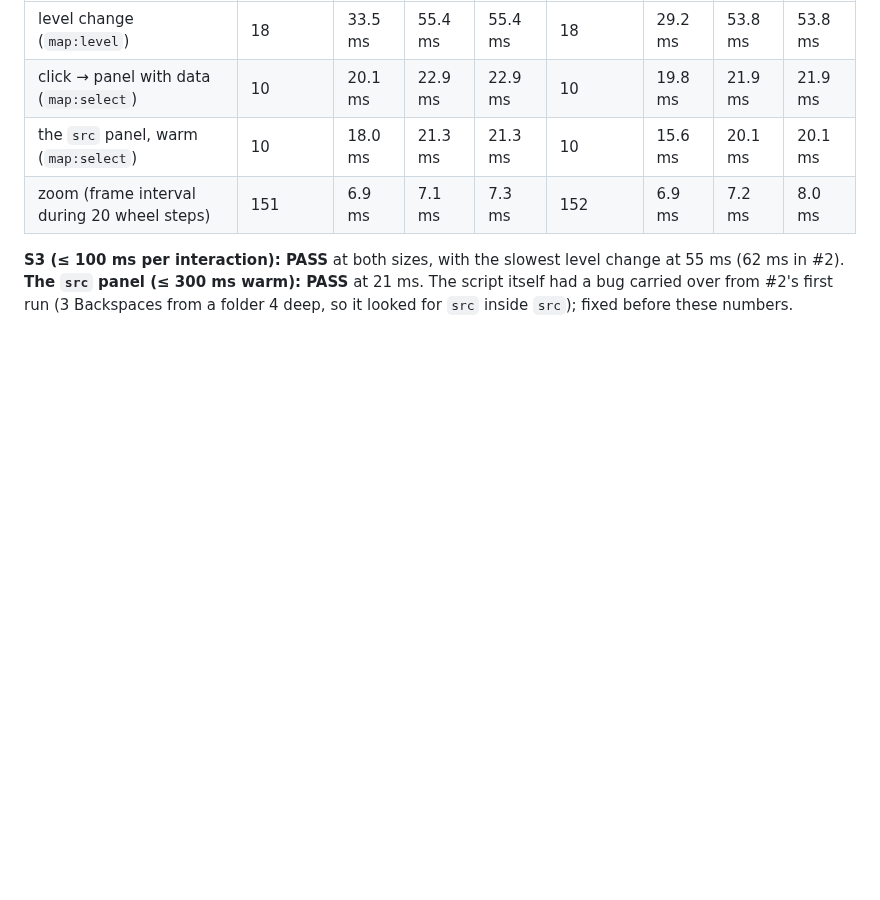
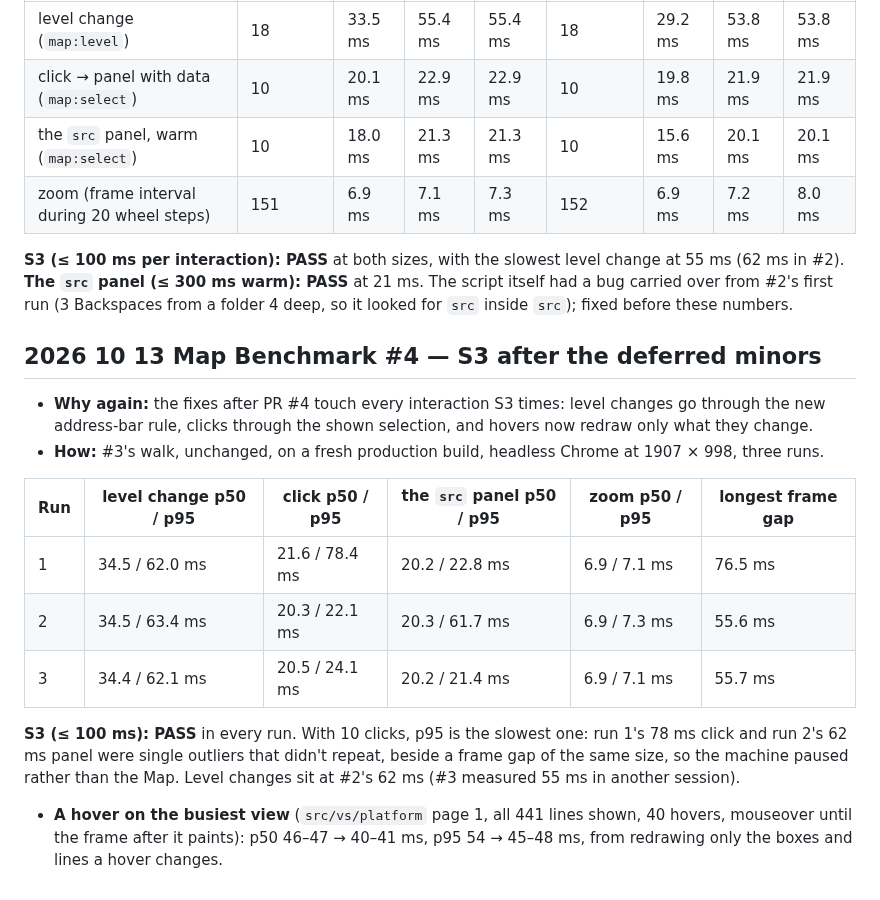
Before and after one commit to andrewl746/nebulosity, a Markdown page: docs/BENCHMARKS.md, the part around the change. Drawn GitHub-style; blank space fills up the shorter version.

Commit message:
docs: Map Benchmark #4 (S3 holds after the deferred minors) and screenshots with the doorways' new wording

```diff
--- a/docs/BENCHMARKS.md
+++ b/docs/BENCHMARKS.md
@@ -202,3 +202,17 @@ The first `describe()` loads the import graph: 101 ms, once per index version. *
 | zoom (frame interval during 20 wheel steps) | 151 | 6.9 ms | 7.1 ms | 7.3 ms | 152 | 6.9 ms | 7.2 ms | 8.0 ms |
 
 **S3 (≤ 100 ms per interaction): PASS** at both sizes, with the slowest level change at 55 ms (62 ms in #2). **The `src` panel (≤ 300 ms warm): PASS** at 21 ms. The script itself had a bug carried over from #2's first run (3 Backspaces from a folder 4 deep, so it looked for `src` inside `src`); fixed before these numbers.
+
+## 2026 10 13 Map Benchmark #4 — S3 after the deferred minors
+
+- **Why again:** the fixes after PR #4 touch every interaction S3 times: level changes go through the new address-bar rule, clicks through the shown selection, and hovers now redraw only what they change.
+- **How:** #3's walk, unchanged, on a fresh production build, headless Chrome at 1907 × 998, three runs.
+
+| Run | level change p50 / p95 | click p50 / p95 | the `src` panel p50 / p95 | zoom p50 / p95 | longest frame gap |
+|---|---|---|---|---|---|
+| 1 | 34.5 / 62.0 ms | 21.6 / 78.4 ms | 20.2 / 22.8 ms | 6.9 / 7.1 ms | 76.5 ms |
+| 2 | 34.5 / 63.4 ms | 20.3 / 22.1 ms | 20.3 / 61.7 ms | 6.9 / 7.3 ms | 55.6 ms |
+| 3 | 34.4 / 62.1 ms | 20.5 / 24.1 ms | 20.2 / 21.4 ms | 6.9 / 7.1 ms | 55.7 ms |
+
+**S3 (≤ 100 ms): PASS** in every run. With 10 clicks, p95 is the slowest one: run 1's 78 ms click and run 2's 62 ms panel were single outliers that didn't repeat, beside a frame gap of the same size, so the machine paused rather than the Map. Level changes sit at #2's 62 ms (#3 measured 55 ms in another session).
+- **A hover on the busiest view** (`src/vs/platform` page 1, all 441 lines shown, 40 hovers, mouseover until the frame after it paints): p50 46–47 → 40–41 ms, p95 54 → 45–48 ms, from redrawing only the boxes and lines a hover changes.
```
Also changed, not shown: docs/screenshots/v1-3-1/4-paged-platform-portals.png, docs/screenshots/v1-3-1/5-portal-panel.png, docs/screenshots/v1-3-1/6-unlinked-divider-contrib.png.
